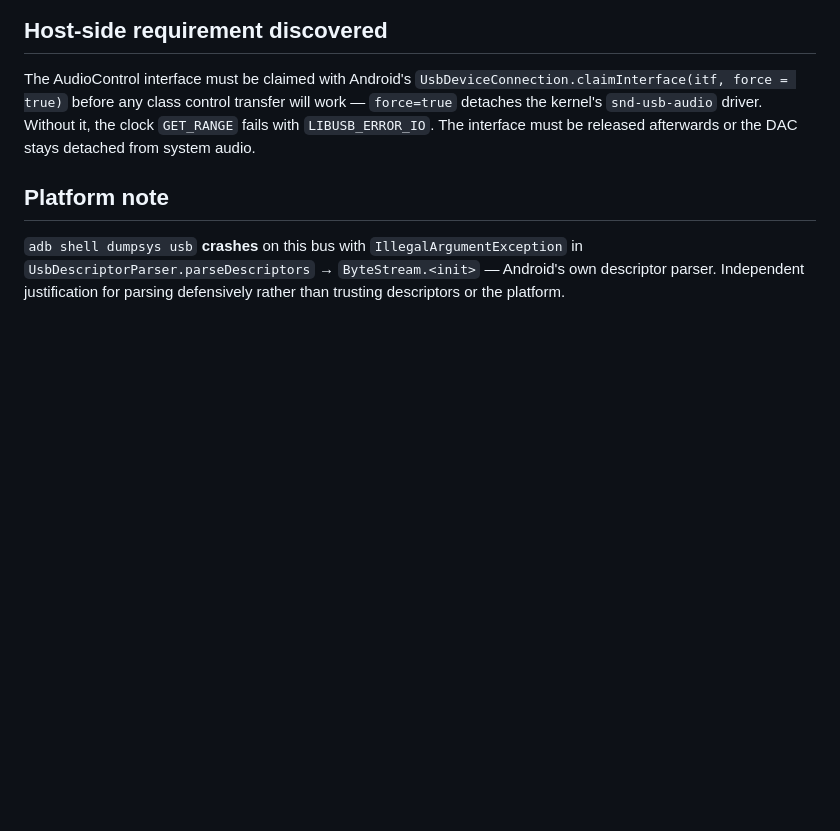
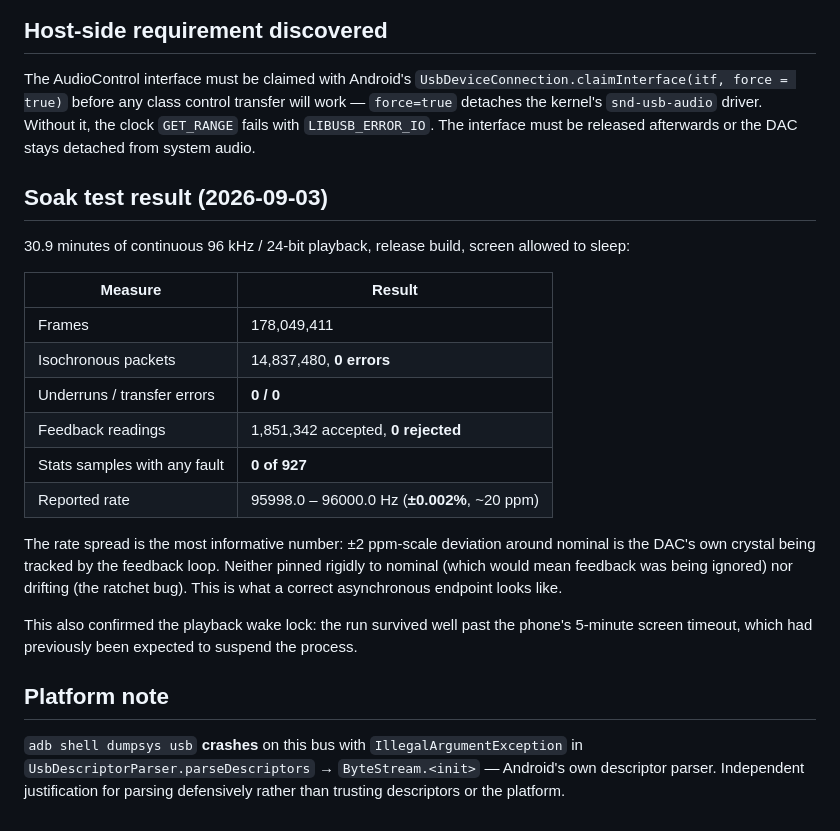
Before and after one commit to xllamas/hifi-renderer, a Markdown page: doc/dac-capabilities-al400.md, the part around the change. Drawn GitHub-style; blank space fills up the shorter version.

```diff
--- a/doc/dac-capabilities-al400.md
+++ b/doc/dac-capabilities-al400.md
@@ -77,6 +77,30 @@ transfer will work — `force=true` detaches the kernel's `snd-usb-audio` driver
 Without it, the clock `GET_RANGE` fails with `LIBUSB_ERROR_IO`. The interface must
 be released afterwards or the DAC stays detached from system audio.
 
+## Soak test result (2026-09-03)
+
+30.9 minutes of continuous 96 kHz / 24-bit playback, release build, screen
+allowed to sleep:
+
+| Measure | Result |
+|---|---|
+| Frames | 178,049,411 |
+| Isochronous packets | 14,837,480, **0 errors** |
+| Underruns / transfer errors | **0 / 0** |
+| Feedback readings | 1,851,342 accepted, **0 rejected** |
+| Stats samples with any fault | **0 of 927** |
+| Reported rate | 95998.0 – 96000.0 Hz (**±0.002%**, ~20 ppm) |
+
+The rate spread is the most informative number: ±2 ppm-scale deviation around
+nominal is the DAC's own crystal being tracked by the feedback loop. Neither
+pinned rigidly to nominal (which would mean feedback was being ignored) nor
+drifting (the ratchet bug). This is what a correct asynchronous endpoint looks
+like.
+
+This also confirmed the playback wake lock: the run survived well past the
+phone's 5-minute screen timeout, which had previously been expected to suspend
+the process.
+
 ## Platform note
 
 `adb shell dumpsys usb` **crashes** on this bus with `IllegalArgumentException` in
```
Also changed, not shown: doc/implementation-plan.md (+13 -3 lines).
